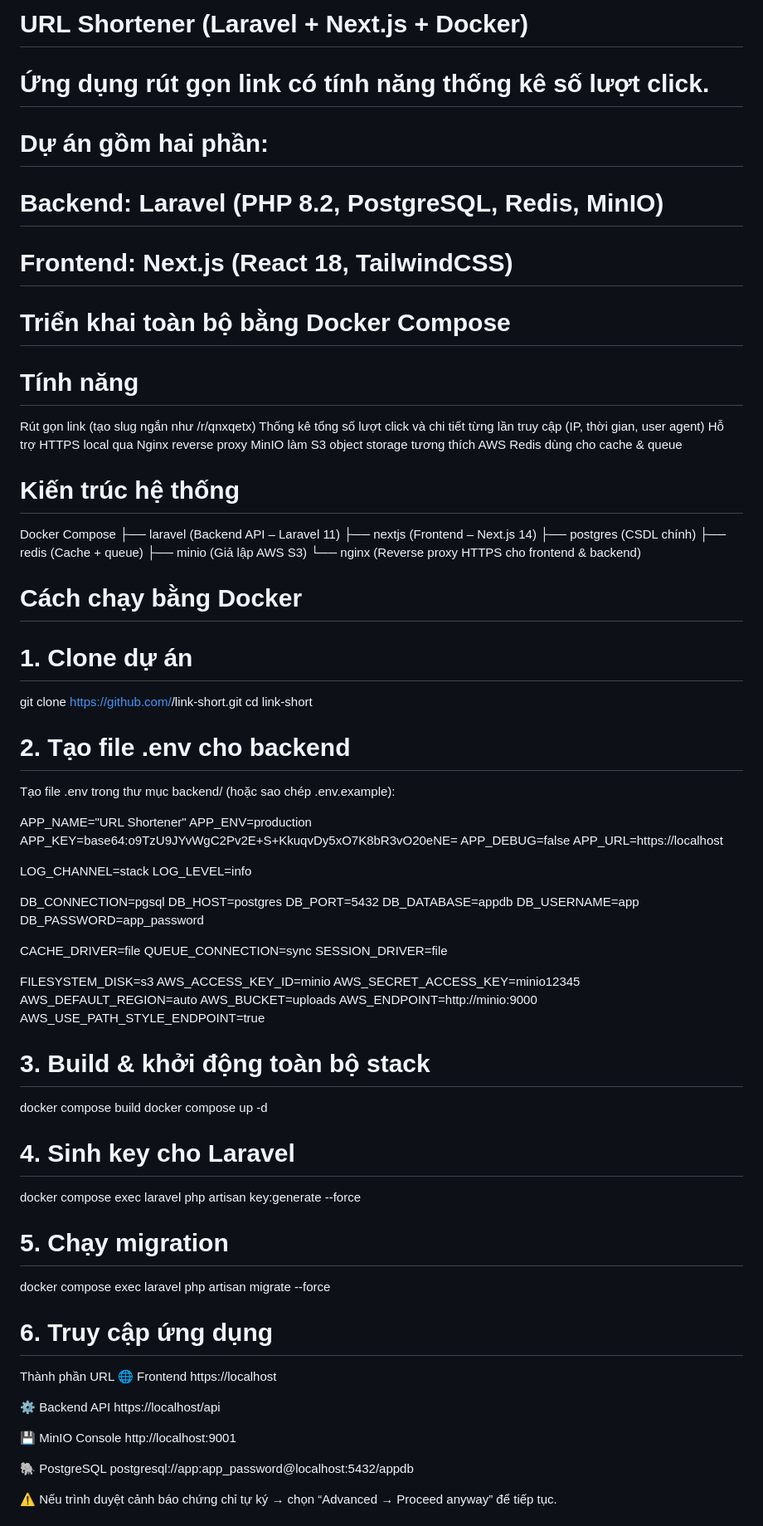
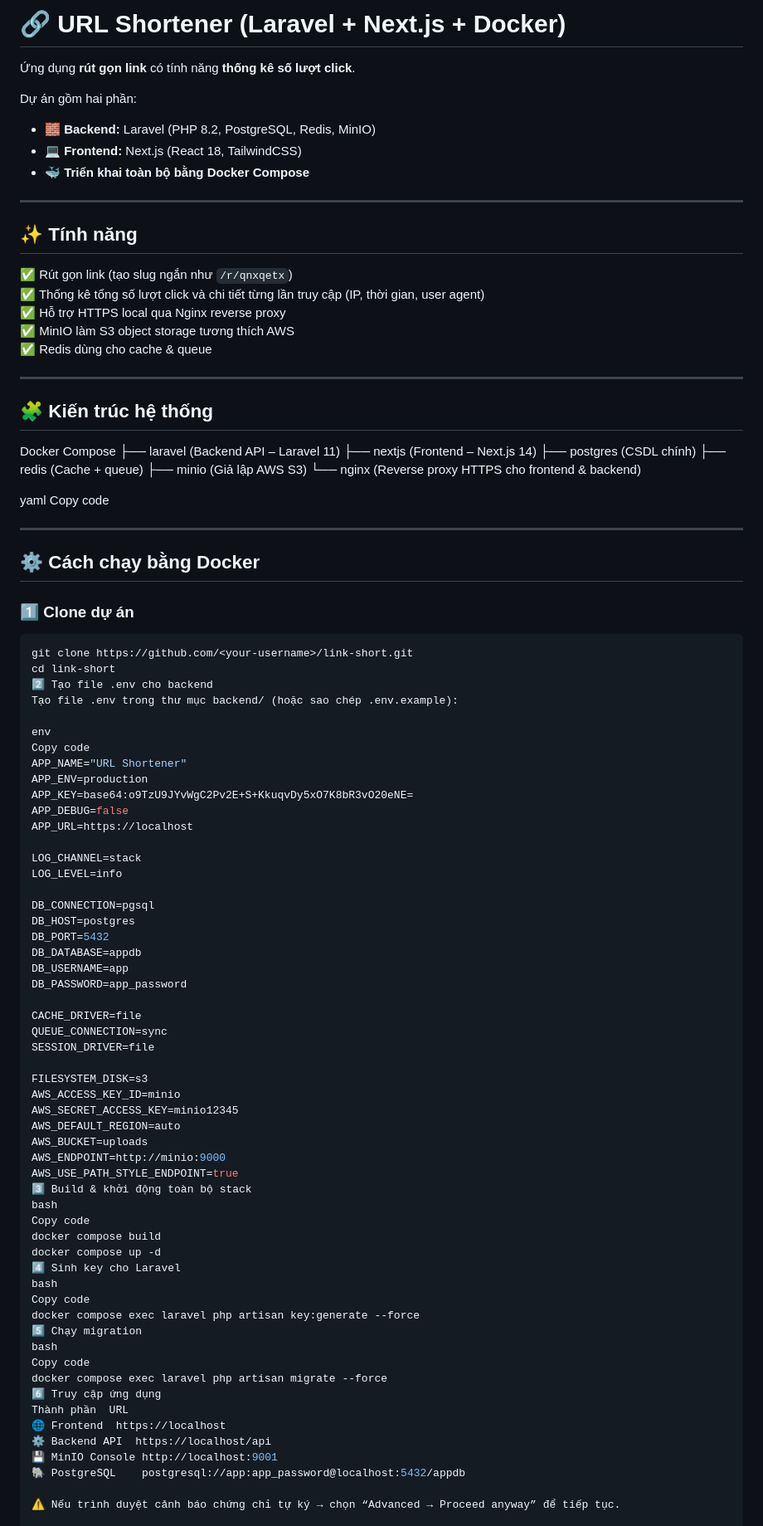
Before and after one commit to PhuocTN22/link-short, a Markdown page: README.md, the part around one of its changes. Shown at 83% size. Rendered like a GitHub page.

````diff
--- a/README.md
+++ b/README.md
@@ -1,40 +1,52 @@
-# URL Shortener (Laravel + Next.js + Docker)
+# 🔗 URL Shortener (Laravel + Next.js + Docker)
 
-# Ứng dụng rút gọn link có tính năng thống kê số lượt click.
-# Dự án gồm hai phần:
+Ứng dụng **rút gọn link** có tính năng **thống kê số lượt click**.
 
-# Backend: Laravel (PHP 8.2, PostgreSQL, Redis, MinIO)
+Dự án gồm hai phần:
 
-# Frontend: Next.js (React 18, TailwindCSS)
+- 🧱 **Backend:** Laravel (PHP 8.2, PostgreSQL, Redis, MinIO)
+- 💻 **Frontend:** Next.js (React 18, TailwindCSS)
+- 🐳 **Triển khai toàn bộ bằng Docker Compose**
 
-# Triển khai toàn bộ bằng Docker Compose
+---
 
-# Tính năng
+## ✨ Tính năng
 
- Rút gọn link (tạo slug ngắn như /r/qnxqetx)
- Thống kê tổng số lượt click và chi tiết từng lần truy cập (IP, thời gian, user agent)
- Hỗ trợ HTTPS local qua Nginx reverse proxy
- MinIO làm S3 object storage tương thích AWS
- Redis dùng cho cache & queue
+✅ Rút gọn link (tạo slug ngắn như `/r/qnxqetx`)
+✅ Thống kê tổng số lượt click và chi tiết từng lần truy cập (IP, thời gian, user agent)
+✅ Hỗ trợ HTTPS local qua Nginx reverse proxy
+✅ MinIO làm S3 object storage tương thích AWS
+✅ Redis dùng cho cache & queue
 
-# Kiến trúc hệ thống
+---
+
+## 🧩 Kiến trúc hệ thống
+
 Docker Compose
-├── laravel     (Backend API – Laravel 11)
-├── nextjs      (Frontend – Next.js 14)
-├── postgres    (CSDL chính)
-├── redis       (Cache + queue)
-├── minio       (Giả lập AWS S3)
-└── nginx       (Reverse proxy HTTPS cho frontend & backend)
+├── laravel (Backend API – Laravel 11)
+├── nextjs (Frontend – Next.js 14)
+├── postgres (CSDL chính)
+├── redis (Cache + queue)
+├── minio (Giả lập AWS S3)
+└── nginx (Reverse proxy HTTPS cho frontend & backend)
 
-# Cách chạy bằng Docker
-# 1. Clone dự án
+yaml
+Copy code
+
+---
+
+## ⚙️ Cách chạy bằng Docker
+
+### 1️⃣ Clone dự án
+
+```bash
 git clone https://github.com/<your-username>/link-short.git
 cd link-short
-
-# 2. Tạo file .env cho backend
-
+2️⃣ Tạo file .env cho backend
 Tạo file .env trong thư mục backend/ (hoặc sao chép .env.example):
 
+env
+Copy code
 APP_NAME="URL Shortener"
 APP_ENV=production
 APP_KEY=base64:o9TzU9JYvWgC2Pv2E+S+KkuqvDy5xO7K8bR3vO20eNE=
@@ -62,25 +74,24 @@ AWS_DEFAULT_REGION=auto
 AWS_BUCKET=uploads
 AWS_ENDPOINT=http://minio:9000
 AWS_USE_PATH_STYLE_ENDPOINT=true
-
-# 3. Build & khởi động toàn bộ stack
+3️⃣ Build & khởi động toàn bộ stack
+bash
+Copy code
 docker compose build
 docker compose up -d
-
-# 4. Sinh key cho Laravel
+4️⃣ Sinh key cho Laravel
+bash
+Copy code
 docker compose exec laravel php artisan key:generate --force
-
-# 5. Chạy migration
+5️⃣ Chạy migration
+bash
+Copy code
 docker compose exec laravel php artisan migrate --force
-
-# 6. Truy cập ứng dụng
+6️⃣ Truy cập ứng dụng
 Thành phần	URL
 🌐 Frontend	https://localhost
-
 ⚙️ Backend API	https://localhost/api
-
 💾 MinIO Console	http://localhost:9001
-
 🐘 PostgreSQL	postgresql://app:app_password@localhost:5432/appdb
 
 ⚠️ Nếu trình duyệt cảnh báo chứng chỉ tự ký → chọn “Advanced → Proceed anyway” để tiếp tục.
````
Also changed, not shown: other parts of README.md (+28 -25 lines).
